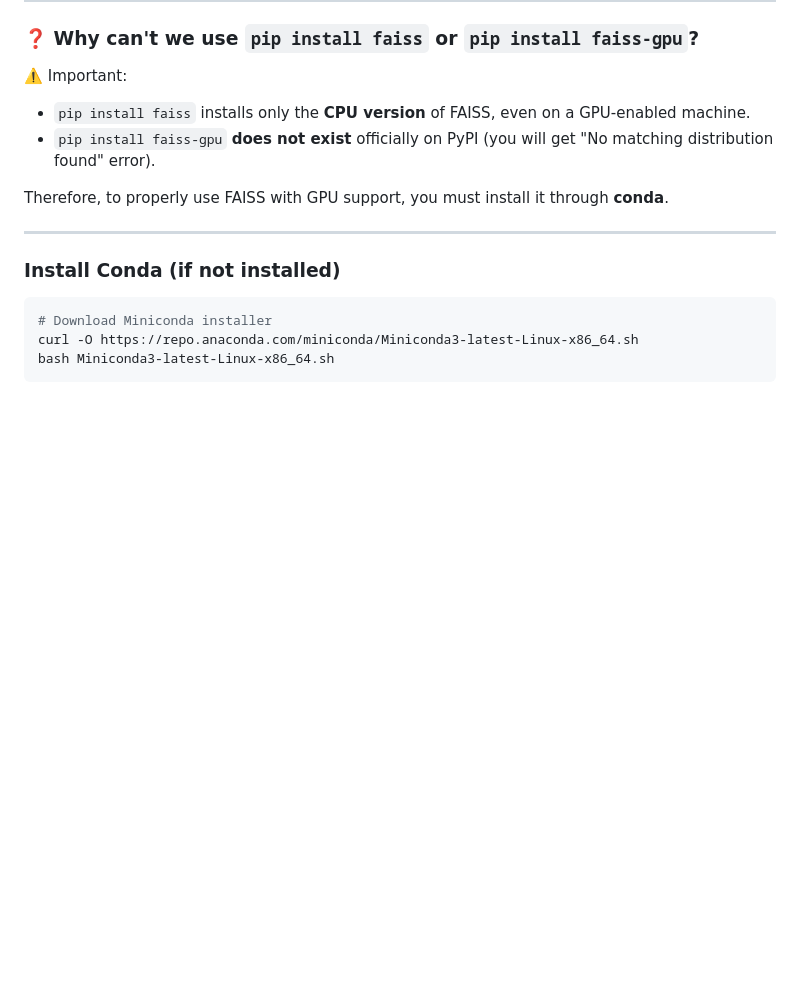
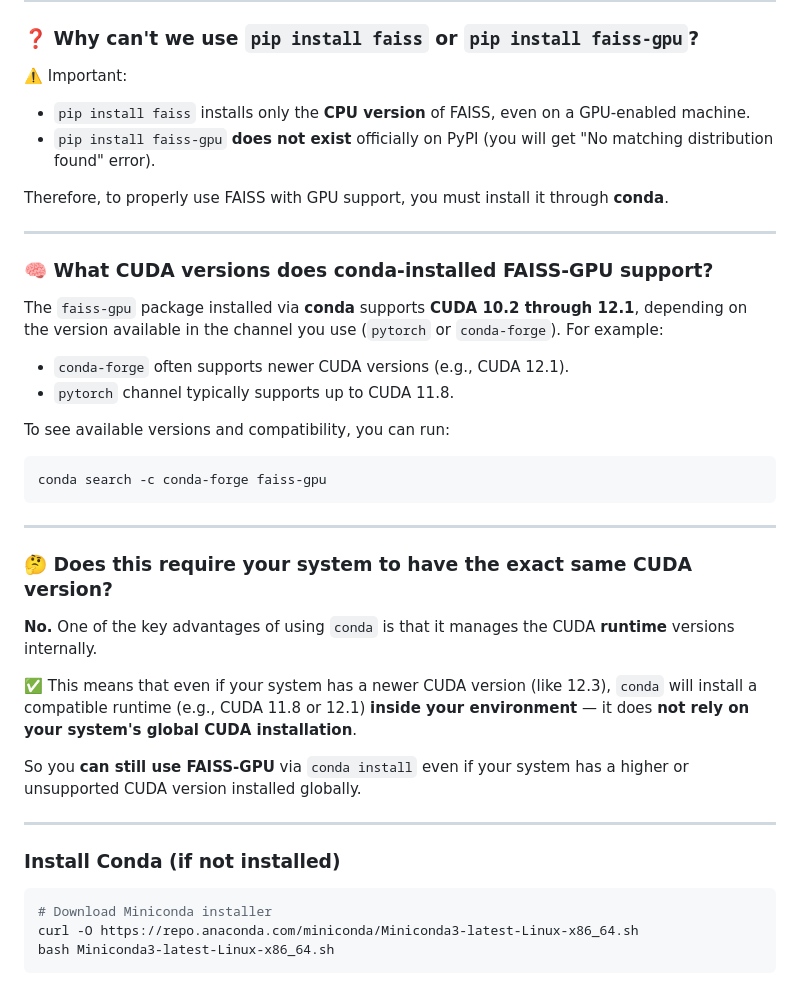
Before and after one commit to ryan0426/education_tutor_RAG, a Markdown page: README.md, the part around the change. GitHub-like rendering; blank space fills up the shorter version.

````diff
--- a/README.md
+++ b/README.md
@@ -86,6 +86,30 @@ If you are using Linux and want to utilize GPU-accelerated FAISS:
 - `pip install faiss-gpu` **does not exist** officially on PyPI (you will get "No matching distribution found" error).
 
 Therefore, to properly use FAISS with GPU support, you must install it through **conda**.
+
+---
+
+### 🧠 What CUDA versions does conda-installed FAISS-GPU support?
+
+The `faiss-gpu` package installed via **conda** supports **CUDA 10.2 through 12.1**, depending on the version available in the channel you use (`pytorch` or `conda-forge`). For example:
+
+- `conda-forge` often supports newer CUDA versions (e.g., CUDA 12.1).
+- `pytorch` channel typically supports up to CUDA 11.8.
+
+To see available versions and compatibility, you can run:
+```bash
+conda search -c conda-forge faiss-gpu
+```
+
+---
+
+### 🤔 Does this require your system to have the exact same CUDA version?
+
+**No.** One of the key advantages of using `conda` is that it manages the CUDA **runtime** versions internally.
+
+✅ This means that even if your system has a newer CUDA version (like 12.3), `conda` will install a compatible runtime (e.g., CUDA 11.8 or 12.1) **inside your environment** — it does **not rely on your system's global CUDA installation**.
+
+So you **can still use FAISS-GPU** via `conda install` even if your system has a higher or unsupported CUDA version installed globally.
 
 ---
 
````
